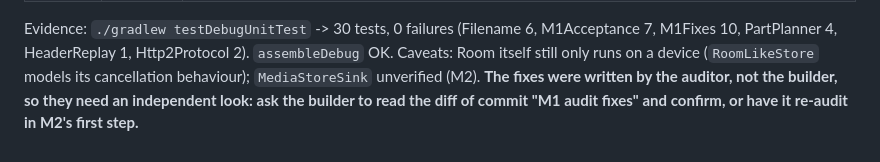
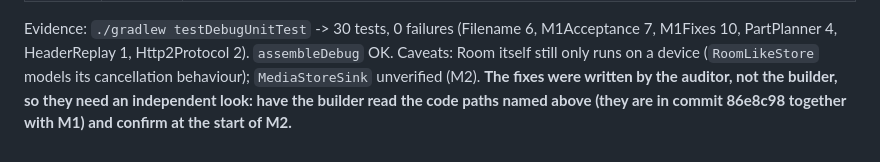
Before and after one commit to ahrmerd/spotter, a Markdown page: android/reports/M1-audit.md, the part around the change. GitHub-like rendering.

Commit message:
Fix note in M1 audit
Co-Authored-By: Claude Sonnet 5.5 <noreply@anthropic.com>

```diff
--- a/android/reports/M1-audit.md
+++ b/android/reports/M1-audit.md
@@ -93,4 +93,4 @@ Fix F1, F2, F3; address F4 to F8 or justify; commit as `M1: ...` (and a second `
 
 Evidence: `./gradlew testDebugUnitTest` -> 30 tests, 0 failures (Filename 6, M1Acceptance 7, M1Fixes 10, PartPlanner 4, HeaderReplay 1, Http2Protocol 2). `assembleDebug` OK.
 Caveats: Room itself still only runs on a device (`RoomLikeStore` models its cancellation behaviour); `MediaStoreSink` unverified (M2).
-**The fixes were written by the auditor, not the builder, so they need an independent look: ask the builder to read the diff of commit "M1 audit fixes" and confirm, or have it re-audit in M2's first step.**
+**The fixes were written by the auditor, not the builder, so they need an independent look: have the builder read the code paths named above (they are in commit 86e8c98 together with M1) and confirm at the start of M2.**
```
